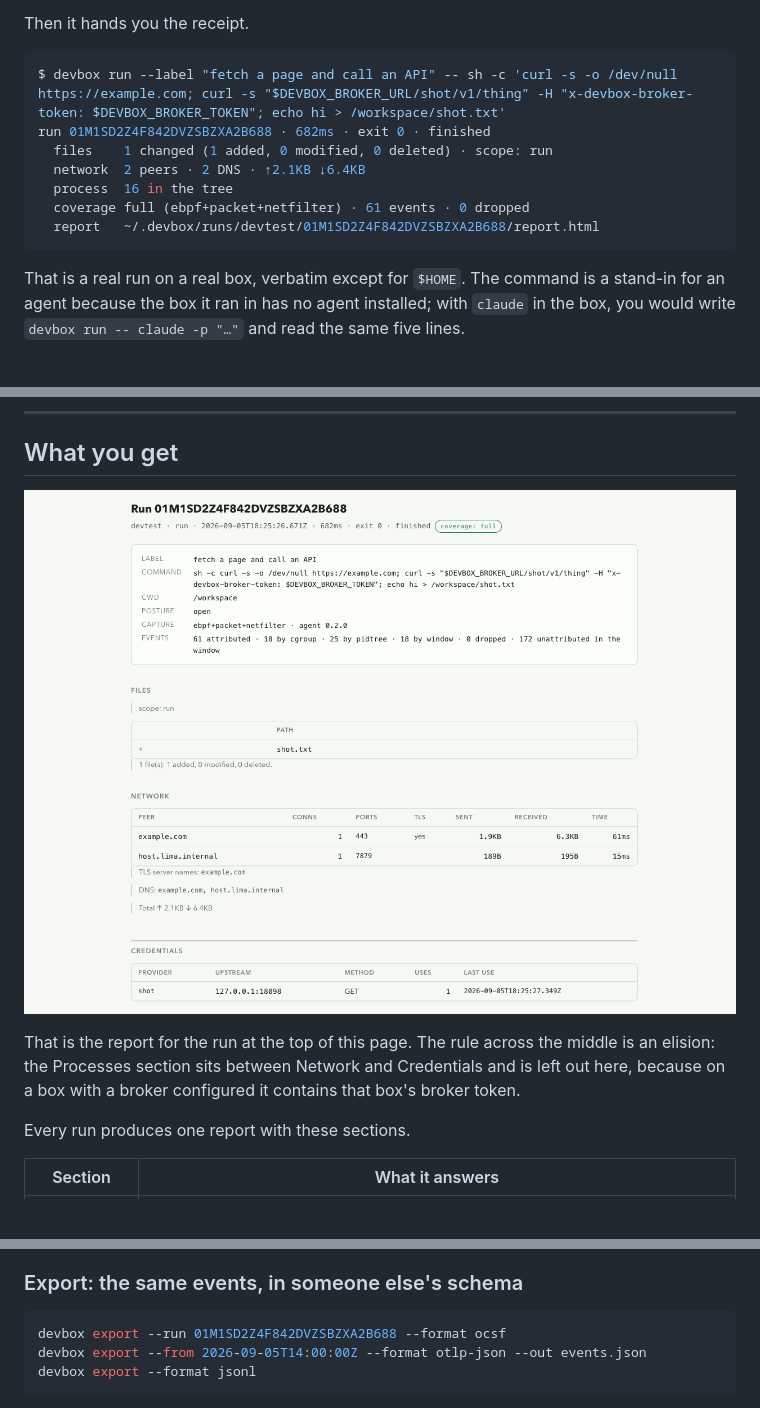
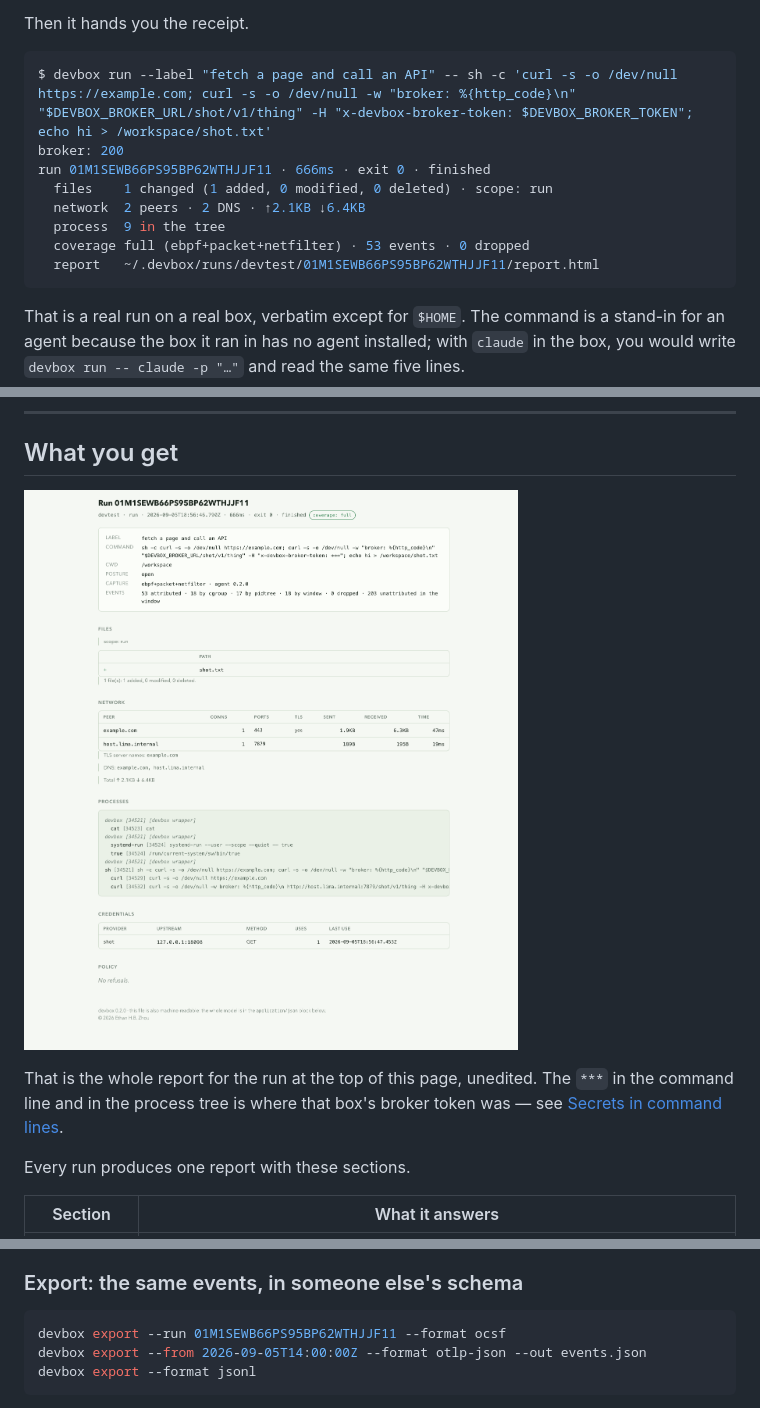
Before and after one commit to ethannortharc/devbox, a Markdown page: README.md, 3 parts joined by grey strips. GitHub-like rendering; pictures changed too: docs/screenshot-console.png; blank space fills up the shorter version.

````diff
--- a/README.md
+++ b/README.md
@@ -12,13 +12,14 @@ every host it reached, every process it spawned, every credential it used.
 Then it hands you the receipt.
 
 ```console
-$ devbox run --label "fetch a page and call an API" -- sh -c 'curl -s -o /dev/null https://example.com; curl -s "$DEVBOX_BROKER_URL/shot/v1/thing" -H "x-devbox-broker-token: $DEVBOX_BROKER_TOKEN"; echo hi > /workspace/shot.txt'
-run 01M1SD2Z4F842DVZSBZXA2B688 · 682ms · exit 0 · finished
+$ devbox run --label "fetch a page and call an API" -- sh -c 'curl -s -o /dev/null https://example.com; curl -s -o /dev/null -w "broker: %{http_code}\n" "$DEVBOX_BROKER_URL/shot/v1/thing" -H "x-devbox-broker-token: $DEVBOX_BROKER_TOKEN"; echo hi > /workspace/shot.txt'
+broker: 200
+run 01M1SEWB66PS95BP62WTHJJF11 · 666ms · exit 0 · finished
   files    1 changed (1 added, 0 modified, 0 deleted) · scope: run
   network  2 peers · 2 DNS · ↑2.1KB ↓6.4KB
-  process  16 in the tree
-  coverage full (ebpf+packet+netfilter) · 61 events · 0 dropped
-  report   ~/.devbox/runs/devtest/01M1SD2Z4F842DVZSBZXA2B688/report.html
+  process  9 in the tree
+  coverage full (ebpf+packet+netfilter) · 53 events · 0 dropped
+  report   ~/.devbox/runs/devtest/01M1SEWB66PS95BP62WTHJJF11/report.html
 ```
 
 That is a real run on a real box, verbatim except for `$HOME`. The command is a
@@ -105,12 +106,11 @@ disagree.
 
 ## What you get
 
-![The run report page in the devbox console: run identity and coverage, the file the run changed under scope run, the two peers it reached with byte counts, and the brokered credential it used](docs/screenshot-console.png)
+![The full run report page in the devbox console: run identity and coverage, the file the run changed under scope run, the two peers it reached with byte counts, the process tree with the broker token shown as three asterisks, and the brokered credential it used](docs/screenshot-console.png)
 
-That is the report for the run at the top of this page. The rule across the
-middle is an elision: the Processes section sits between Network and
-Credentials and is left out here, because on a box with a broker configured it
-contains that box's broker token.
+That is the whole report for the run at the top of this page, unedited. The
+`***` in the command line and in the process tree is where that box's broker
+token was — see [Secrets in command lines](#secrets-in-command-lines).
 
 Every run produces one report with these sections.
 
@@ -284,7 +284,7 @@ server is broken" and stops asking.
 ### Export: the same events, in someone else's schema
 
 ```bash
-devbox export --run 01M1SD2Z4F842DVZSBZXA2B688 --format ocsf
+devbox export --run 01M1SEWB66PS95BP62WTHJJF11 --format ocsf
 devbox export --from 2026-09-05T14:00:00Z --format otlp-json --out events.json
 devbox export --format jsonl
 ```
````
Also changed, not shown: other parts of README.md (+39 -0 lines), docs/quickstart-v5.md (+18 -6 lines).
